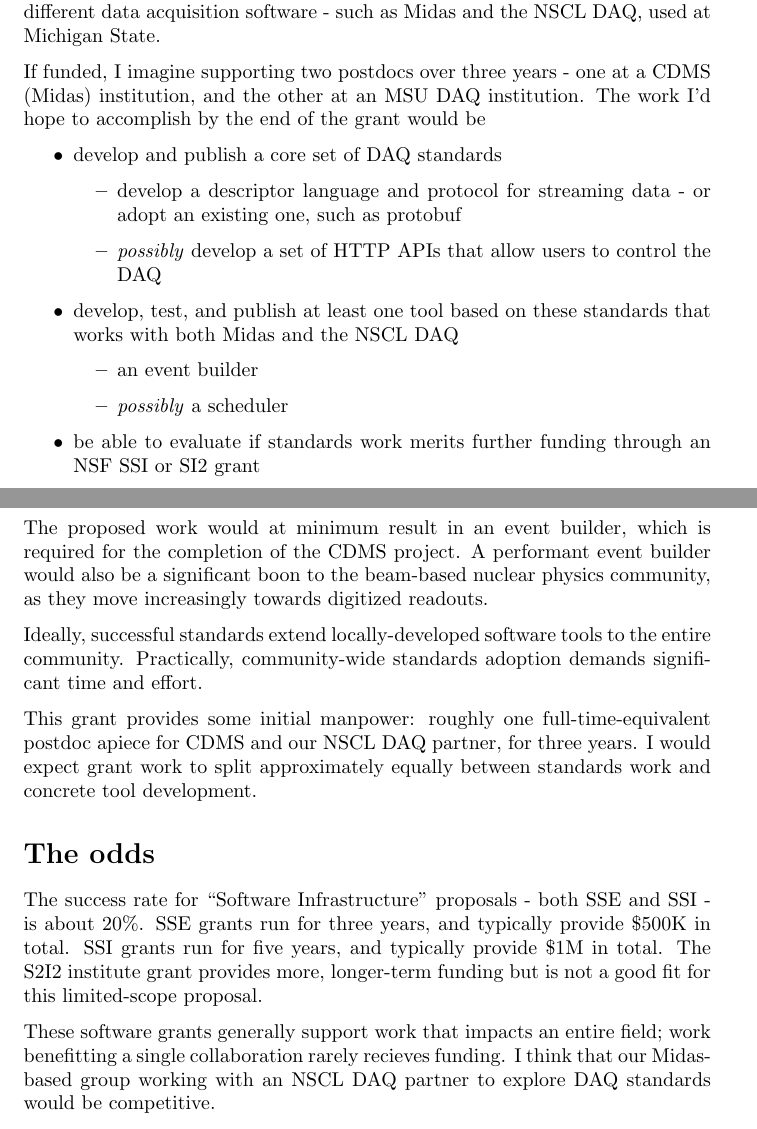
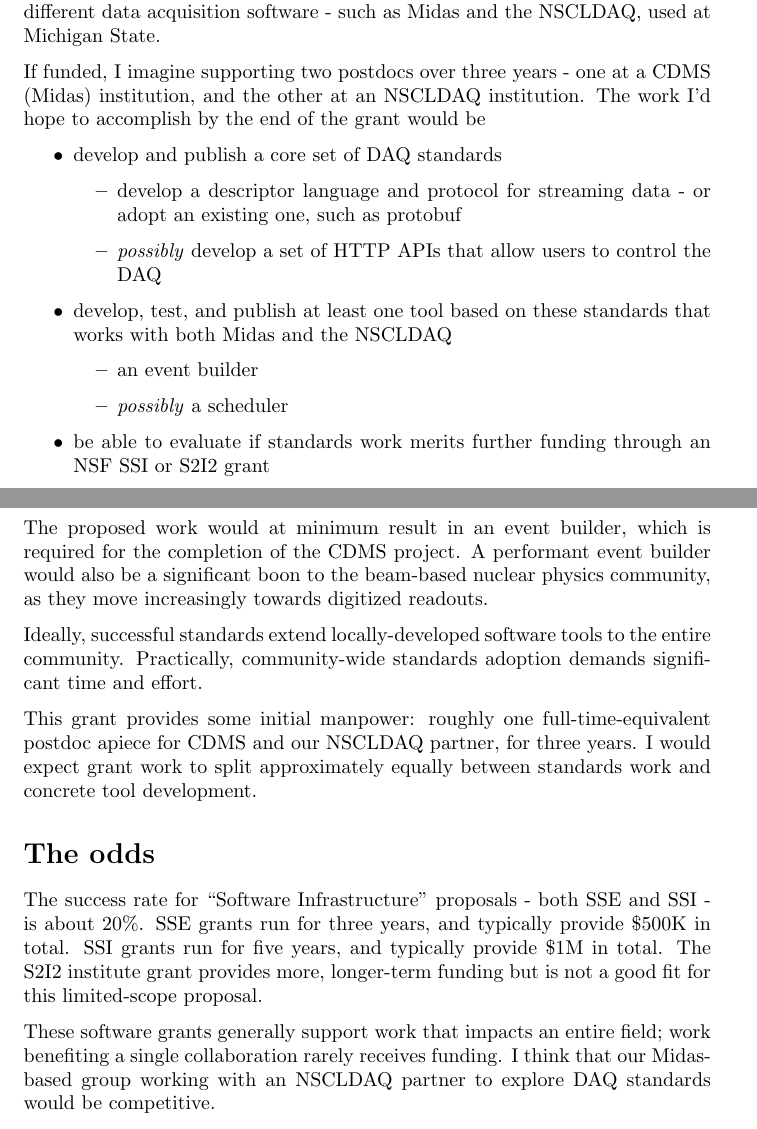
Before and after one commit to pibion/SI2, a LaTeX document (advertisement.tex): two parts of pages 1 and 2 of 3, joined at a grey line, cut so that both start at the same text. Compiled offline with pdfLaTeX.

Commit message:
spellcheck advertisement.tex

```diff
--- a/advertisement.tex
+++ b/advertisement.tex
@@ -33,9 +33,9 @@
 
 I'm interested in writing a grant to (1) define standards for data acquisition and (2) develop and test one to two tools that use those standards.
 
-I think this proposal is strongest as a joint effort from two groups that use different data acquisition software - such as Midas and the NSCL DAQ, used at Michigan State.
+I think this proposal is strongest as a joint effort from two groups that use different data acquisition software - such as Midas and the NSCLDAQ, used at Michigan State.
 
-If funded, I imagine supporting two postdocs over three years - one at a CDMS (Midas) institution, and the other at an MSU DAQ institution.  The work I'd hope to accomplish by the end of the grant would be
+If funded, I imagine supporting two postdocs over three years - one at a CDMS (Midas) institution, and the other at an NSCLDAQ institution.  The work I'd hope to accomplish by the end of the grant would be
 \begin{itemize}
  \item develop and publish a core set of DAQ standards
  \begin{itemize}
@@ -43,13 +43,13 @@
    \item \emph{possibly} develop a set of HTTP APIs that allow users to control the DAQ
  \end{itemize}
 
- \item develop, test, and publish at least one tool based on these standards that works with both Midas and the NSCL DAQ
+ \item develop, test, and publish at least one tool based on these standards that works with both Midas and the NSCLDAQ
  \begin{itemize}
    \item an event builder
    \item \emph{possibly} a scheduler
  \end{itemize}
 
- \item be able to evaluate if standards work merits further funding through an NSF SSI or SI2 grant
+ \item be able to evaluate if standards work merits further funding through an NSF SSI or S2I2 grant
 \end{itemize}
 
 % a google search for "application layer data protocol" was fruitful
@@ -60,16 +60,9 @@
 \section*{The benefits}
 The proposed work would at minimum result in an event builder, which is required for the completion of the CDMS project.  A performant event builder would also be a significant boon to the beam-based nuclear physics community, as they move increasingly towards digitized readouts.
 
-%And compared to a custom event builder, a standards-compliant event builder may reduce maintenace costs during operation.
-
-%Ideally, a core of successful standards extends the reach of locally-developed software tools and reclaims some of the community's time lost to re-solving common DAQ issues.
 Ideally, successful standards extend locally-developed software tools to the entire community. Practically, community-wide standards adoption demands significant time and effort.
 
-This grant provides some initial manpower: roughly one full-time-equivalent postdoc apiece for CDMS and our NSCL DAQ partner, for three years.  I would expect grant work to split approximately equally between standards work and concrete tool development.
-
-% The upcoming SuperCDMS-SNOLAB experiment will use the Midas DAQ.  While the CDMS installation is not a "user facility", there is interest in putting EURECA crystals into the cryostat; CDMS will face DAQ interoperability issues, as well.  More immediately, this work will result in an event builder, which is required for the completion of the CDMS project.  And compared to a custom event builder, a standards-compliant event builder may reduce maintenace costs during operation.
-
-% The NSCL DAQ will be a primary DAQ at the upcoming FRIB installation at MSU and is in heavy use at the Notre Dame Nuclear Lab.  But at Notre Dame, integration with other data acquisition software - LabView controls, for example - is sometimes necessary; at FRIB, users will arrive with a wide array of hardware and software and need to "plug in" to their existing infrastructure.  Standards development would help the long-term software maintenance at Notre Dame and extend the reach of software tools developed at Notre Dame.
+This grant provides some initial manpower: roughly one full-time-equivalent postdoc apiece for CDMS and our NSCLDAQ partner, for three years.  I would expect grant work to split approximately equally between standards work and concrete tool development.
 
 
 
@@ -79,9 +72,9 @@
 in total.  The S2I2 institute grant provides more, longer-term funding but is not a good fit for this limited-scope proposal.
 
 These software grants generally support work that impacts
-an entire field; work benefitting a single collaboration rarely recieves
+an entire field; work benefiting a single collaboration rarely receives
 funding. %But don't take my word for it!
-I think that our Midas-based group working with an NSCL DAQ partner to explore DAQ standards would be competitive.
+I think that our Midas-based group working with an NSCLDAQ partner to explore DAQ standards would be competitive.
 
 Abstracts of funded projects are available at
 \url{https://sites.google.com/site/softwarecyberinfrastructure/software/software} and
```
Also changed, not shown: advertisement.tex (1 more changed lines).
